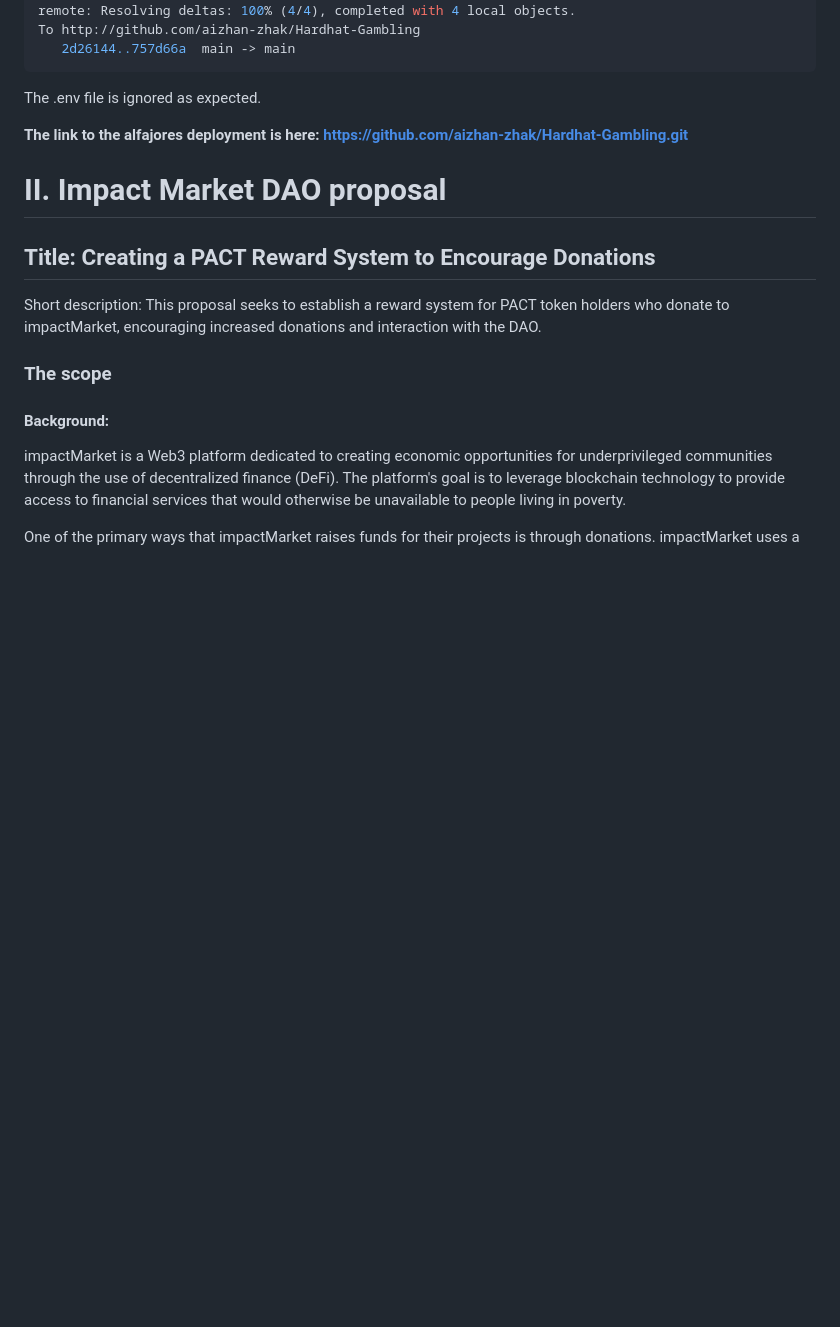
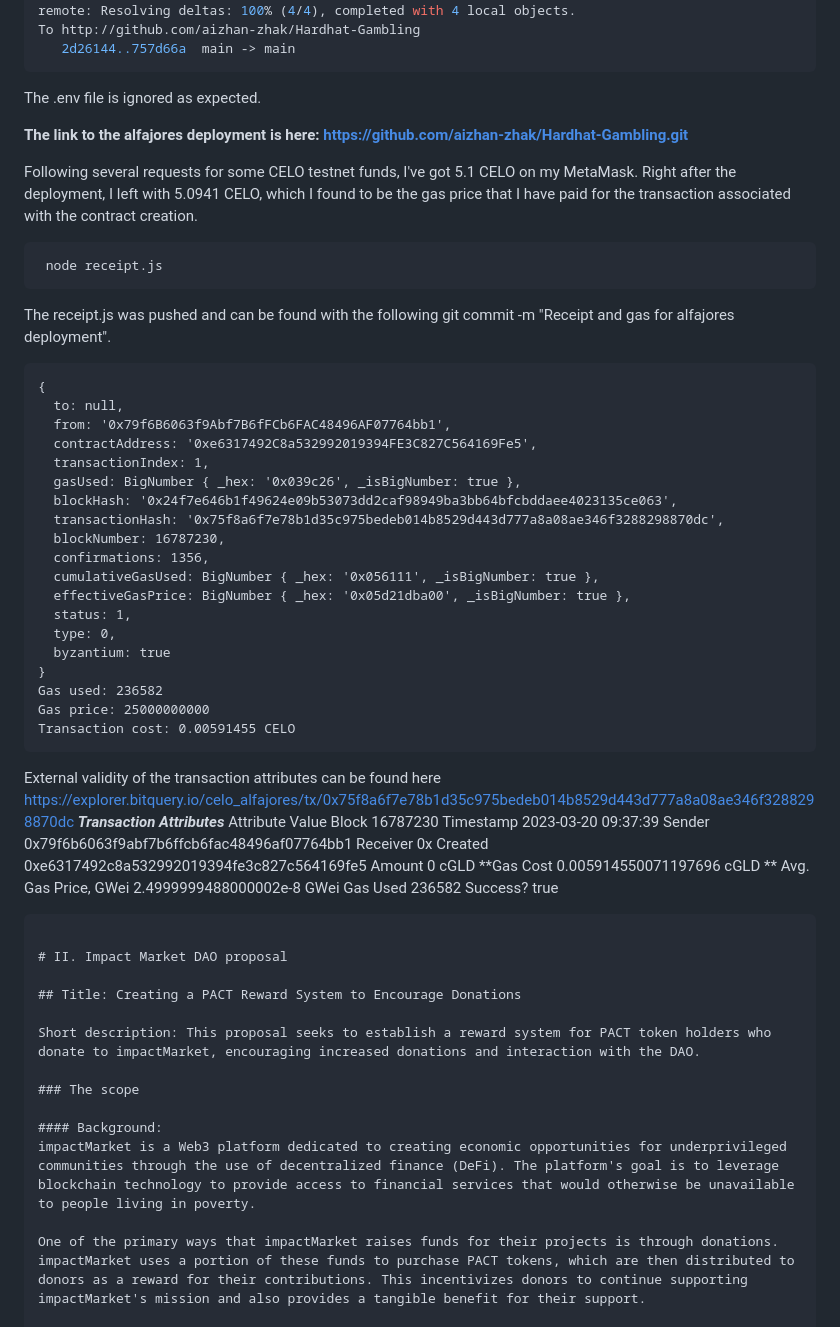
Before and after one commit to Dauphine-Digital-Economics/Class-Directory, a Markdown page: Homework_4/Homework.md, the part around the change. Rendered like a GitHub page; blank space fills up the shorter version.

````diff
--- a/Homework_4/Homework.md
+++ b/Homework_4/Homework.md
@@ -143,6 +143,50 @@ The .env file is ignored as expected.
 
 **The link to the alfajores deployment is here: https://github.com/aizhan-zhak/Hardhat-Gambling.git**
 
+Following several requests for some CELO testnet funds, I've got 5.1 CELO on my MetaMask.
+Right after the deployment, I left with 5.0941 CELO, which I found to be the gas price that I have paid for the transaction associated with the contract creation.
+
+``` shell
+ node receipt.js
+```
+The receipt.js was pushed and can be found with the following git commit -m "Receipt and gas for alfajores deployment".
+```
+{
+  to: null,
+  from: '0x79f6B6063f9Abf7B6fFCb6FAC48496AF07764bb1',
+  contractAddress: '0xe6317492C8a532992019394FE3C827C564169Fe5',
+  transactionIndex: 1,
+  gasUsed: BigNumber { _hex: '0x039c26', _isBigNumber: true },
+  blockHash: '0x24f7e646b1f49624e09b53073dd2caf98949ba3bb64bfcbddaee4023135ce063',
+  transactionHash: '0x75f8a6f7e78b1d35c975bedeb014b8529d443d777a8a08ae346f3288298870dc',
+  blockNumber: 16787230,
+  confirmations: 1356,
+  cumulativeGasUsed: BigNumber { _hex: '0x056111', _isBigNumber: true },
+  effectiveGasPrice: BigNumber { _hex: '0x05d21dba00', _isBigNumber: true },
+  status: 1,
+  type: 0,
+  byzantium: true
+}
+Gas used: 236582
+Gas price: 25000000000
+Transaction cost: 0.00591455 CELO
+```
+External validity of the transaction attributes can be found here
+  https://explorer.bitquery.io/celo_alfajores/tx/0x75f8a6f7e78b1d35c975bedeb014b8529d443d777a8a08ae346f3288298870dc
+_**Transaction Attributes**_
+Attribute	Value
+Block	16787230
+Timestamp	2023-03-20 09:37:39
+Sender	0x79f6b6063f9abf7b6ffcb6fac48496af07764bb1
+Receiver	0x
+Created	0xe6317492c8a532992019394fe3c827c564169fe5
+Amount	0 cGLD
+**Gas Cost	0.005914550071197696 cGLD **
+  Avg. Gas Price, GWei	2.4999999488000002e-8 GWei
+Gas Used	236582
+Success?	true
+```
+
 # II. Impact Market DAO proposal
 
 ## Title: Creating a PACT Reward System to Encourage Donations
````
